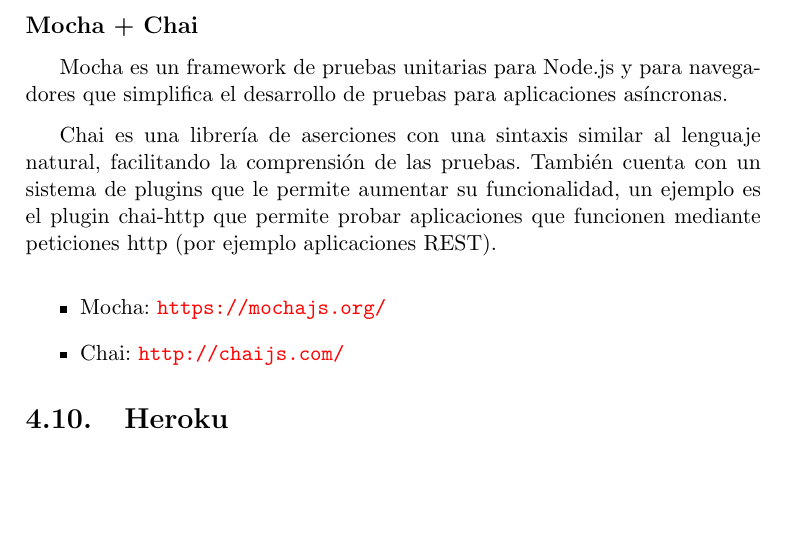
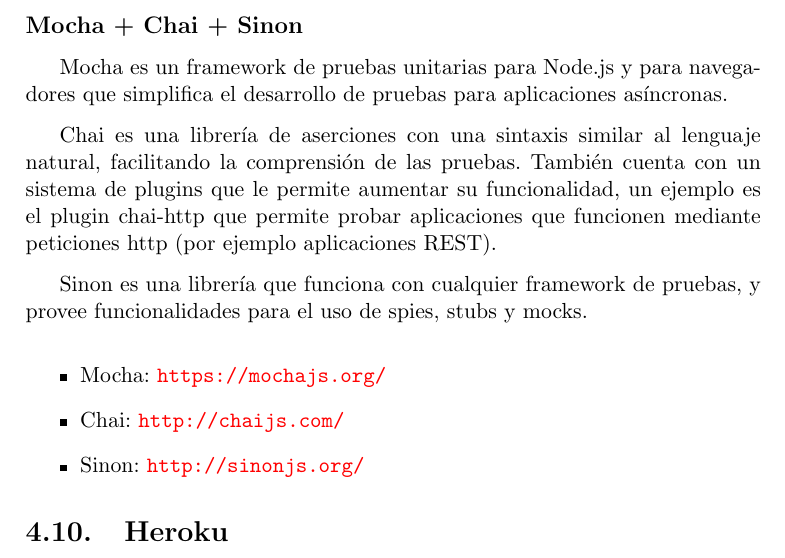
Before and after one commit to mjuez/TFM2016_Analisis-Visual-Revisiones-Codigo, a LaTeX book (doc/memo/memoria.tex, which reads doc/memo/tex/4_Tecnicas_y_herramientas.tex): part of page 26 of 32, cut so that both start at the same text, the shorter picture padded with empty space. Compiled offline with pdfLaTeX.

Commit message:
added sinon brief description. #31

```diff
--- a/doc/memo/tex/4_Tecnicas_y_herramientas.tex
+++ b/doc/memo/tex/4_Tecnicas_y_herramientas.tex
@@ -192,15 +192,18 @@
 	\item \url{https://www.zenhub.com}
 \end{itemize}
 
-\subsection{Mocha + Chai}
+\subsection{Mocha + Chai + Sinon}
 
 Mocha es un framework de pruebas unitarias para Node.js y para navegadores que simplifica el desarrollo de pruebas para aplicaciones asíncronas.
 
 Chai es una librería de aserciones con una sintaxis similar al lenguaje natural, facilitando la comprensión de las pruebas. También cuenta con un sistema de plugins que le permite aumentar su funcionalidad, un ejemplo es el plugin chai-http que permite probar aplicaciones que funcionen mediante peticiones http (por ejemplo aplicaciones REST).
 
+Sinon es una librería que funciona con cualquier framework de pruebas, y provee funcionalidades para el uso de spies, stubs y mocks.
+
 \begin{itemize}
 	\item Mocha: \url{https://mochajs.org/}
 	\item Chai: \url{http://chaijs.com/}
+	\item Sinon: \url{http://sinonjs.org/}
 \end{itemize}
 
 \section{Heroku}
```
Also changed, not shown: doc/memo/memoria.pdf.
